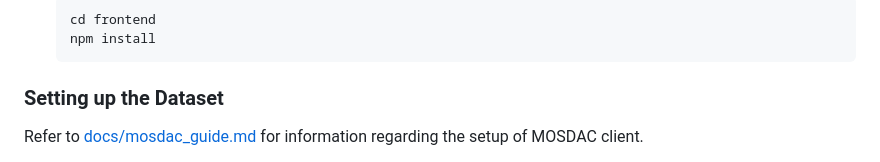
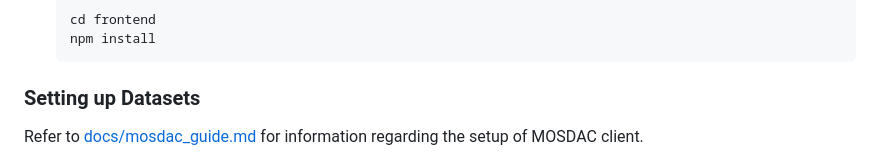
Before and after one commit to NOTYaaash/Synapse-SIH2026-Vayu_Drishti, a Markdown page: README.md, the part around one of its changes. Drawn GitHub-style.

````diff
--- a/README.md
+++ b/README.md
@@ -92,7 +93,8 @@ Please see the `assets/screenshots/` directory for visual demonstrations of the
    cd frontend
    npm install
    ```
-### Setting up the Dataset
+
+### Setting up Datasets
 
 Refer to [docs/mosdac_guide.md](docs/mosdac_guide.md) for information regarding the setup of MOSDAC client.
 
````
Also changed, not shown: other parts of README.md (+2 -1 lines).
